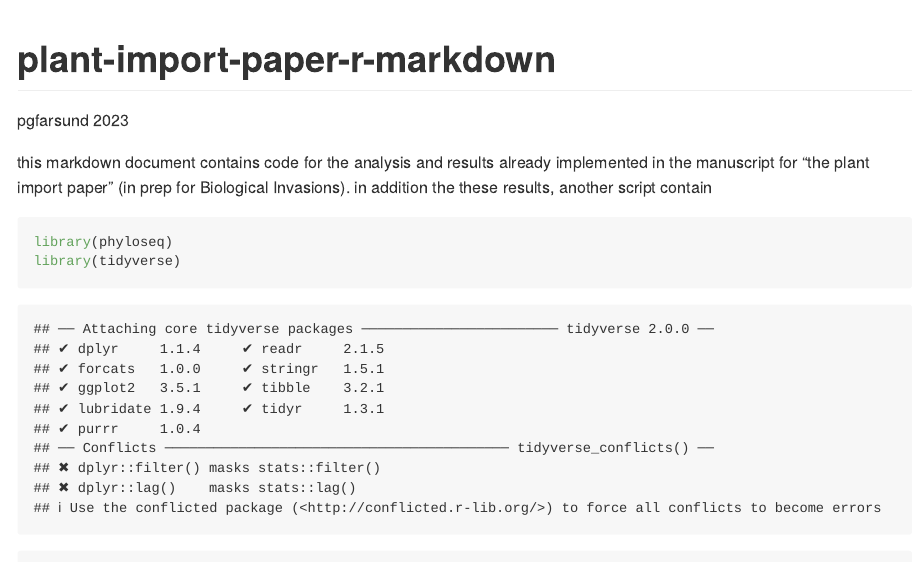
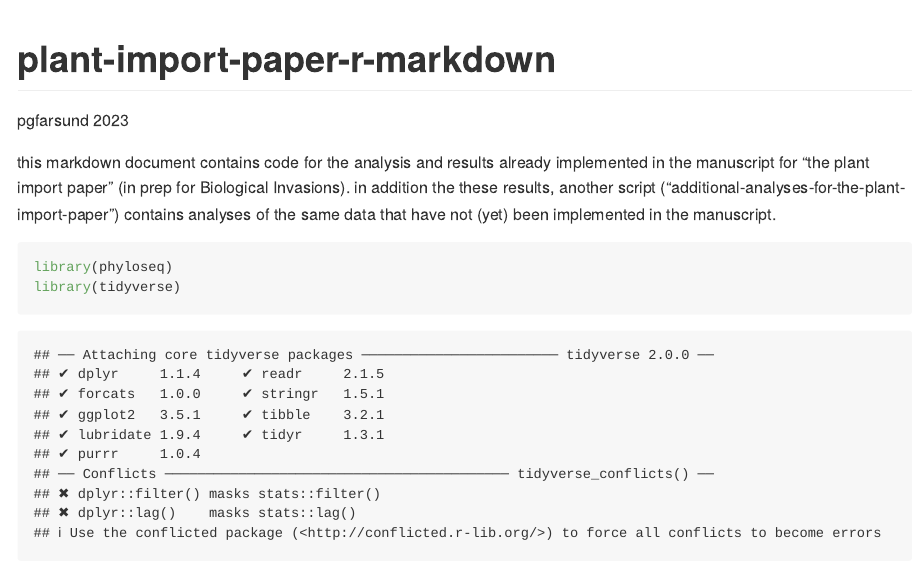
Before and after one commit to pgfarsund/plant-import-paper, an R Markdown document (plant-import-paper-markdown.Rmd): the page in a window 1100 px wide, from its top. Rendered offline with R 4.5, knitr and Pandoc, with nearby package versions; some code elsewhere in the file could not run offline; long lines of code are wrapped.

Commit message:
Update plant-import-paper-markdown.Rmd

````diff
--- a/plant-import-paper-markdown.Rmd
+++ b/plant-import-paper-markdown.Rmd
@@ -7,7 +7,8 @@ output: github_document
 
 this markdown document contains code for the analysis and results already implemented
 in the manuscript for "the plant import paper" (in prep for Biological Invasions). in
-addition the these results, another script contain
+addition the these results, another script ("additional-analyses-for-the-plant-import-paper")
+contains analyses of the same data that have not (yet) been implemented in the manuscript.
 
 ```{r}
 library(phyloseq)
````
